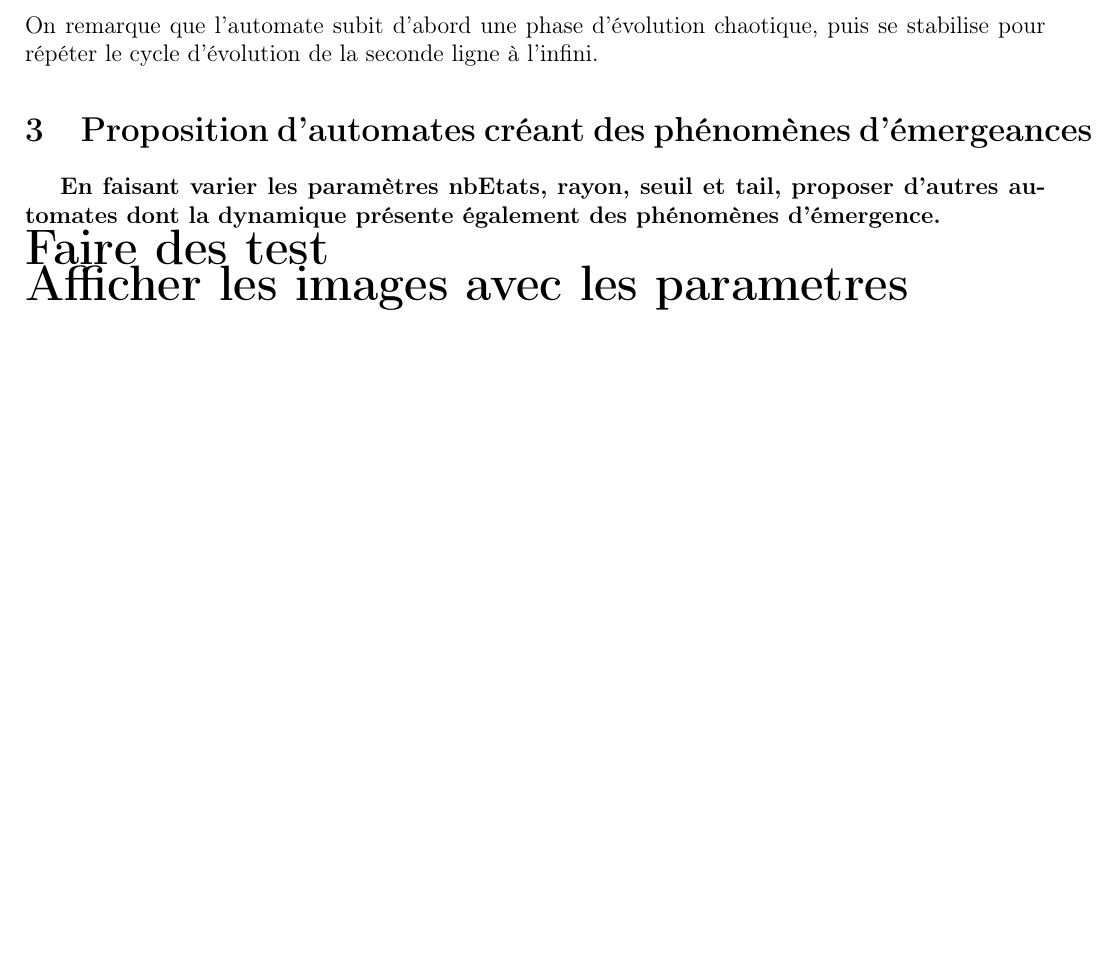
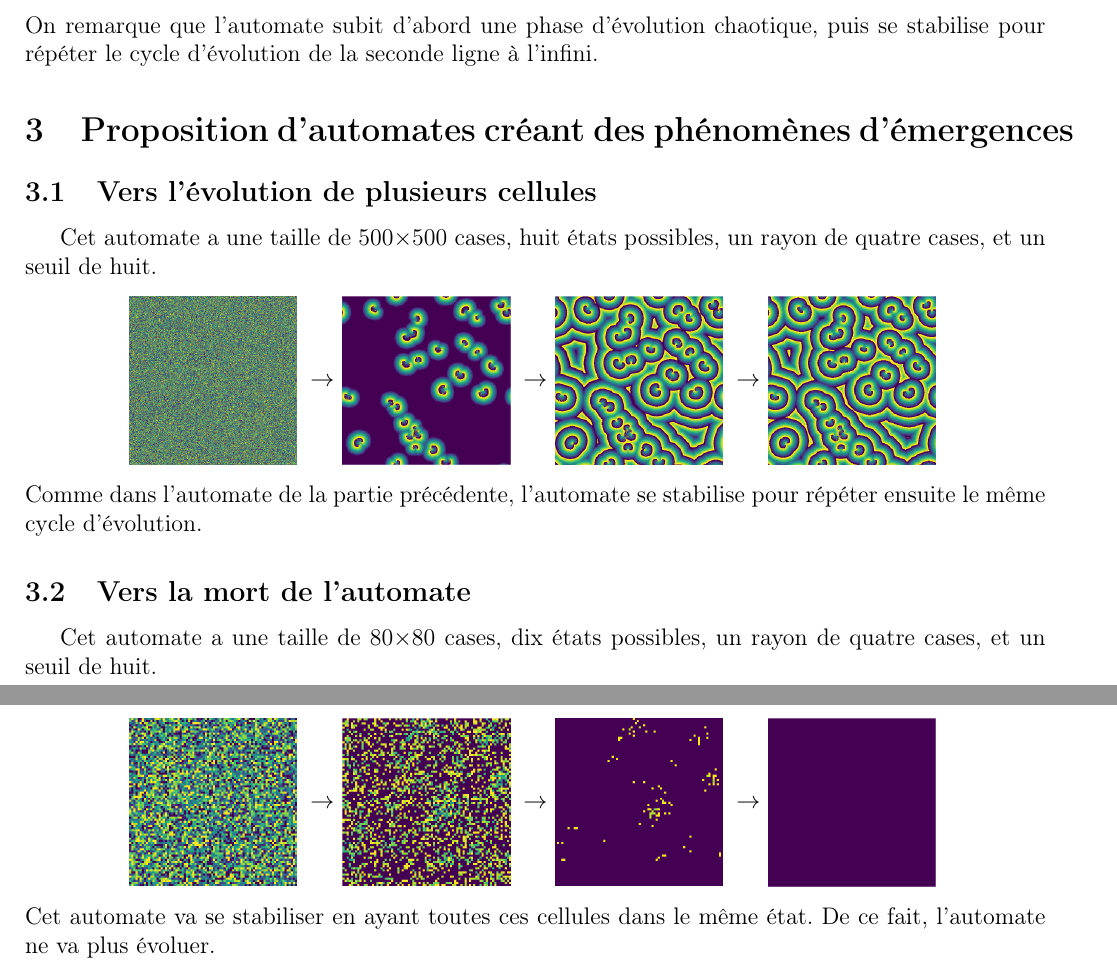
Before and after one commit to Flavien-C/GreenbergHastings, a LaTeX document (Rapport/rapport.tex): part of page 2 of 2 before the commit and two parts of pages 2 and 3 of 3 after it, the two joined at a grey line, cut so that both start at the same text, the shorter picture padded with empty space. Compiled offline with pdfLaTeX.

Commit message:
Ending of report.

```diff
--- a/Rapport/rapport.tex
+++ b/Rapport/rapport.tex
@@ -108,9 +108,47 @@
         On remarque que l'automate subit d'abord une phase d'évolution chaotique, puis se stabilise pour répéter le cycle d'évolution de la seconde ligne à l'infini.
 
 
-    \section{Proposition d'automates créant des phénomènes d'émergeances}
-        \textbf{En faisant varier les paramètres nbEtats, rayon, seuil et tail, proposer d'autres automates dont la dynamique présente également des phénomènes d'émergence.\\
-        \Huge{Faire des test\\
-        Afficher les images avec les parametres\\}}
+    \section{Proposition d'automates créant des phénomènes d'émergences}
+        \subsection{Vers l'évolution de plusieurs cellules}
+            Cet automate a une taille de 500$\times$500 cases, huit états possibles, un rayon de quatre cases, et un seuil de huit.
+            \begin{center}
+                \begin{minipage}{.17\linewidth}
+                    \includegraphics[scale=0.15]{img/part3/1/step1.png}
+                \end{minipage}
+                $\rightarrow$
+                \begin{minipage}{.17\linewidth}
+                    \includegraphics[scale=0.15]{img/part3/1/step2.png}
+                \end{minipage}
+                $\rightarrow$
+                \begin{minipage}{.17\linewidth}
+                    \includegraphics[scale=0.15]{img/part3/1/step3.png}
+                \end{minipage}
+                $\rightarrow$
+                \begin{minipage}{.17\linewidth}
+                    \includegraphics[scale=0.15]{img/part3/1/step4.png}
+                \end{minipage}
+            \end{center}
+            Comme dans l'automate de la partie précédente, l'automate se stabilise pour répéter ensuite le même cycle d'évolution.
 
+
+        \subsection{Vers la mort de l'automate}
+            Cet automate a une taille de 80$\times$80 cases, dix états possibles, un rayon de quatre cases, et un seuil de huit.
+            \begin{center}
+                \begin{minipage}{.17\linewidth}
+                    \includegraphics[scale=0.15]{img/part3/2/step1.png}
+                \end{minipage}
+                $\rightarrow$
+                \begin{minipage}{.17\linewidth}
+                    \includegraphics[scale=0.15]{img/part3/2/step2.png}
+                \end{minipage}
+                $\rightarrow$
+                \begin{minipage}{.17\linewidth}
+                    \includegraphics[scale=0.15]{img/part3/2/step3.png}
+                \end{minipage}
+                $\rightarrow$
+                \begin{minipage}{.17\linewidth}
+                    \includegraphics[scale=0.15]{img/part3/2/step4.png}
+                \end{minipage}
+            \end{center}
+            Cet automate va se stabiliser en ayant toutes ces cellules dans le même état. De ce fait, l'automate ne va plus évoluer.
 \end{document}
```
Also changed, not shown: Code/application.py (+3 -1 lines), Rapport/img/part3/1/step1.png (added), Rapport/img/part3/1/step2.png (added), Rapport/img/part3/1/step3.png (added), Rapport/img/part3/1/step4.png (added), Rapport/img/part3/2/step1.png (added), Rapport/img/part3/2/step2.png (added), Rapport/img/part3/2/step3.png (added), Rapport/img/part3/2/step4.png (added), Rapport/rapport.pdf, Rapport/rapport.tex (2 more changed lines).
